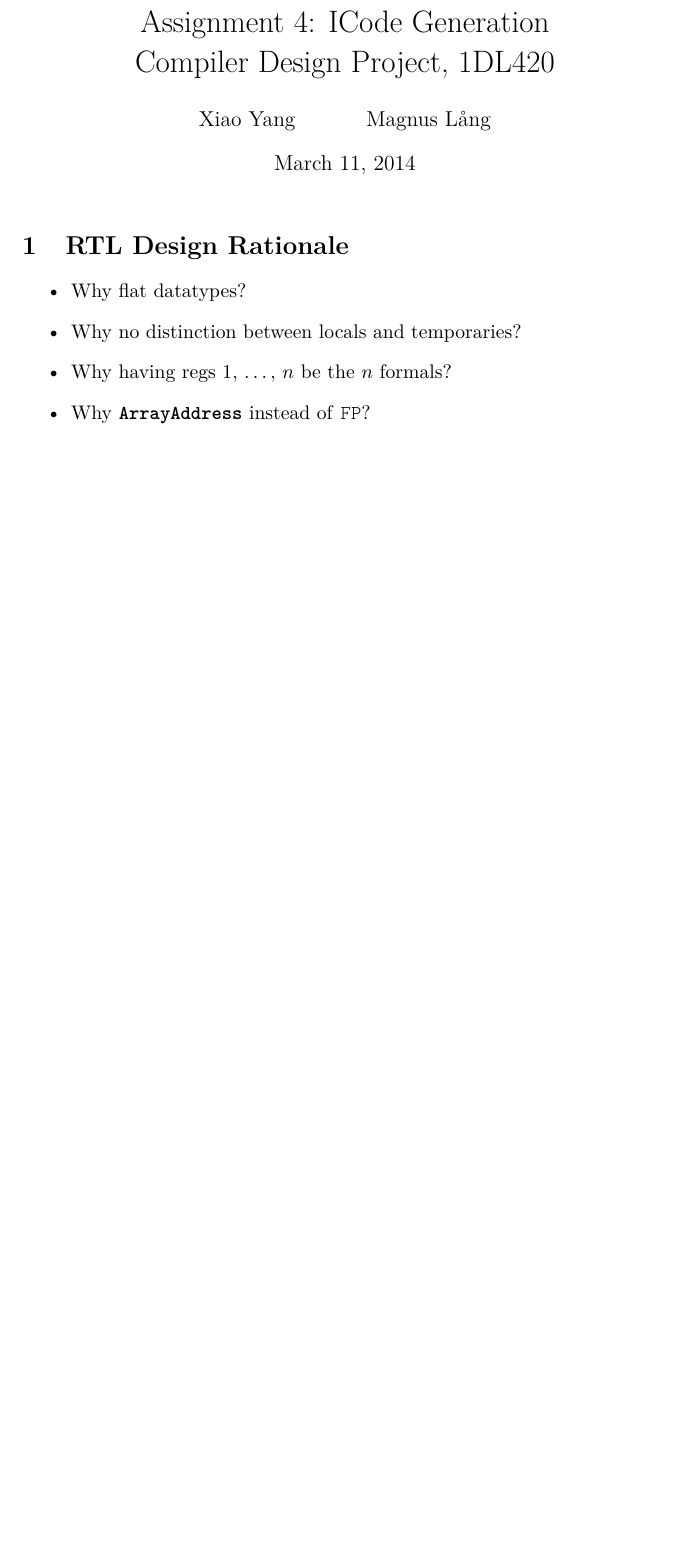
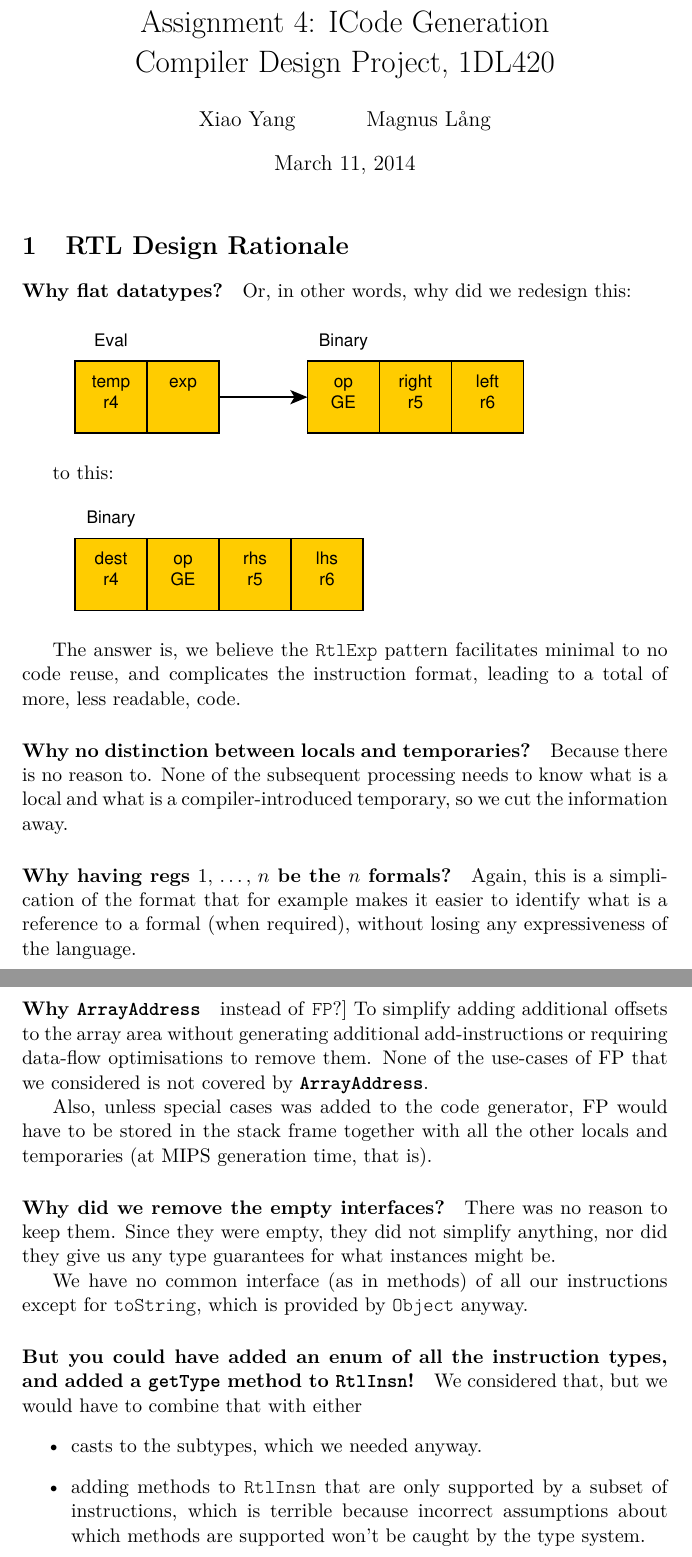
Before and after one commit to margnus1/micro-c, a LaTeX document (reports/ass4.tex): part of page 1 of 11 before the commit and two parts of pages 1 and 2 of 12 after it, the two joined at a grey line, cut so that both start at the same text, the shorter picture padded with empty space. Compiled offline with pdfLaTeX.

Commit message:
Completed section "RTL Design Rationale".
The section has two illustrations made in yEd
(http://www.yworks.com/en/products_yed_about.html), and I've added
exports in the PDF format so that yEd won't be required to generate
the report.

However, only 'pdflatex' uses PDF for graphics, and document
generation might fail if generating DVI, for example. Exports in the
appropriate formats can be made with yEd to fix such problems, but
I've not added them to the repository because they are large, and
adding more binary derivatives than absolutely necessary is bad
practice when using git.

```diff
--- a/reports/ass4.tex
+++ b/reports/ass4.tex
@@ -26,11 +26,53 @@
 \maketitle
 
 \section{RTL Design Rationale}
+\paragraph{Why flat datatypes?}
+Or, in other words, why did we redesign this:
+
+\includegraphics[scale=0.8]{bad}
+
+to this:
+
+\includegraphics[scale=0.8]{good}
+
+The answer is, we believe the \texttt{RtlExp} pattern facilitates minimal to no
+code reuse, and complicates the instruction format, leading to a total of more,
+less readable, code.
+
+\paragraph{Why no distinction between locals and temporaries?} Because there is no
+reason to. None of the subsequent processing needs to know what is a local and
+what is a compiler-introduced temporary, so we cut the information away.
+
+\paragraph{Why having regs $1,\, \dots,\, n$ be the $n$ formals?} Again, this is a
+simplication of the format that for example makes it easier to identify what is
+a reference to a formal (when required), without losing any expressiveness of
+the language.
+
+\paragraph{Why \texttt{\textbf{ArrayAddress}}} instead of \texttt{FP}?] To simplify
+adding additional offsets to the array area without generating additional
+add-instructions or requiring data-flow optimisations to remove them. None of
+the use-cases of FP that we considered is not covered by
+\texttt{\textbf{ArrayAddress}}.
+
+Also, unless special cases was added to the code generator, FP would have to be
+stored in the stack frame together with all the other locals and temporaries (at
+MIPS generation time, that is).
+
+\paragraph{Why did we remove the empty interfaces?} There was no reason to keep
+them. Since they were empty, they did not simplify anything, nor did they give
+us any type guarantees for what instances might be.
+
+We have no common interface (as in methods) of all our instructions except for
+\texttt{toString}, which is provided by \texttt{Object} anyway.
+
+\paragraph{But you could have added an enum of all the instruction types, and added
+  a \texttt{getType} method to \texttt{RtlInsn}!} We considered that, but we
+would have to combine that with either
 \begin{itemize}
-  \item Why flat datatypes?
-  \item Why no distinction between locals and temporaries?
-  \item Why having regs $1,\, \dots,\, n$ be the $n$ formals?
-  \item Why \texttt{\textbf{ArrayAddress}} instead of \texttt{FP}?
+\item casts to the subtypes, which we needed anyway.
+\item adding methods to \texttt{RtlInsn} that are only supported by a subset of
+  instructions, which is terrible because incorrect assumptions about which
+  methods are supported won't be caught by the type system.
 \end{itemize}
 
 \newpage
```
Also changed, not shown: reports/bad.pdf (added), reports/good.pdf (added), 2 other files.
